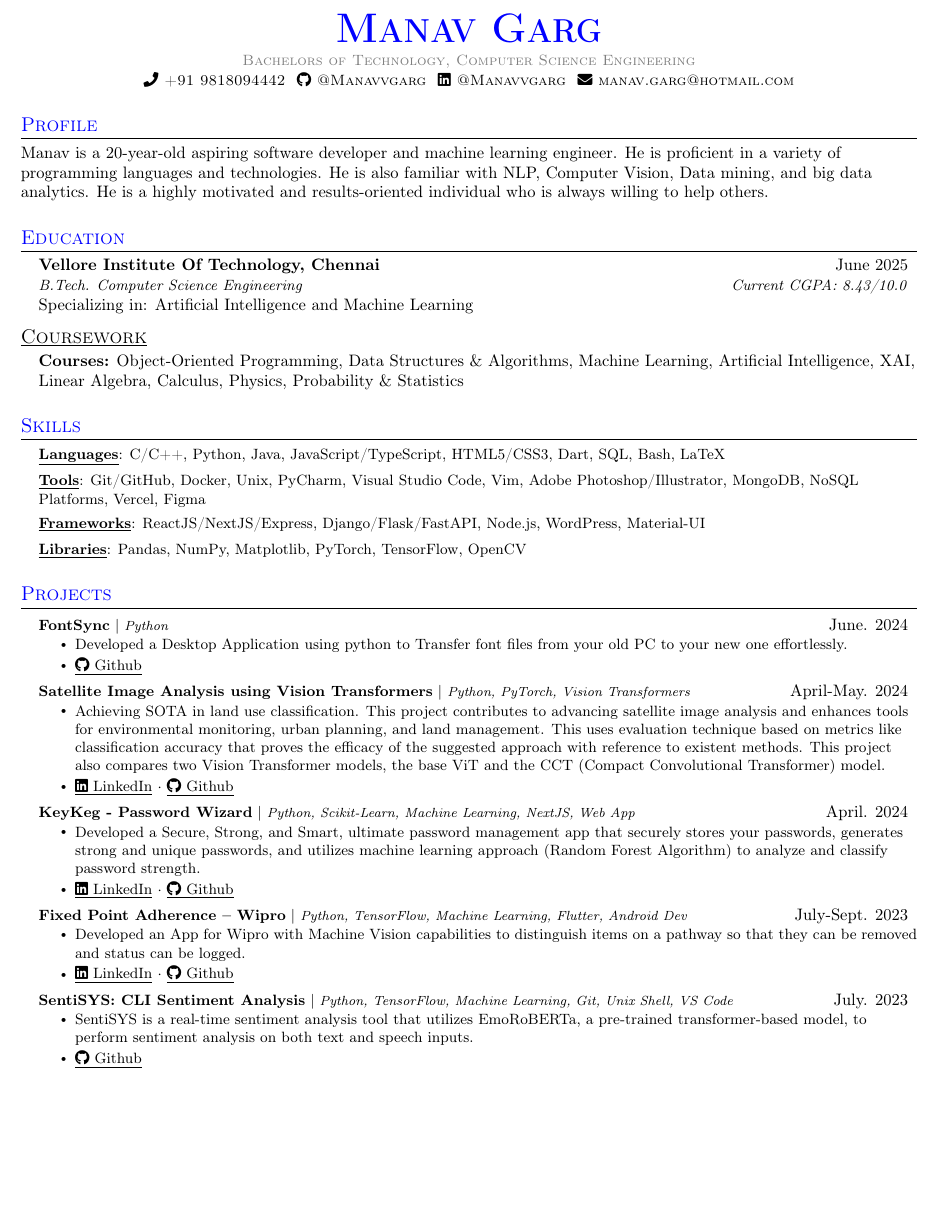
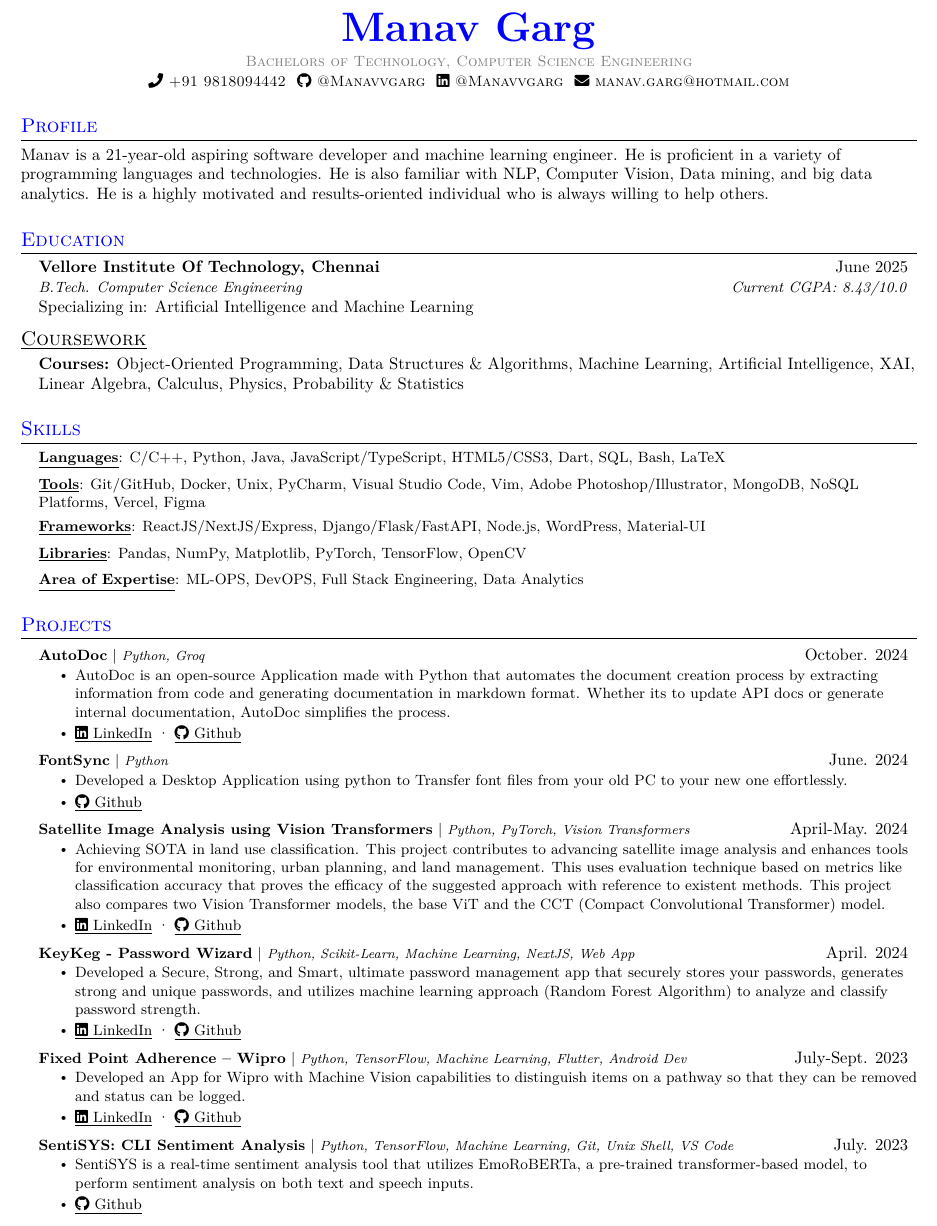
Before and after one commit to ManavvGarg/Resume, a LaTeX document (main.tex): part of page 1 of 2, cut so that both start at the same text, the shorter picture padded with empty space. Compiled offline with pdfLaTeX.

Commit message:
Resume Update

```diff
--- a/main.tex
+++ b/main.tex
@@ -7,7 +7,10 @@
 \usepackage[usenames,dvipsnames]{color}
 \usepackage{verbatim}
 \usepackage{enumitem}
-\usepackage[hidelinks]{hyperref}
+\usepackage[hidelinks,
+    pdftitle={Manav Garg's CV},
+    pdfauthor={Manav Garg},
+    pdfcreator={Manav Garg}]{hyperref}
 \usepackage{fancyhdr}
 \usepackage[english]{babel}
 \usepackage{tabularx}
@@ -15,7 +18,14 @@
 \usepackage{fontawesome5}
 \usepackage[T1]{fontenc}
 
-\input{glyphtounicode}
+% Ensure that generate pdf is machine readable/ATS parsable:
+\ifPDFTeX
+    \input{glyphtounicode}
+    \pdfgentounicode=1
+    % \usepackage[T1]{fontenc} % this breaks sb2nov
+    \usepackage[utf8]{inputenc}
+    \usepackage{lmodern}
+\fi
 
 % -------------------- FONT OPTIONS --------------------
 % sans-serif
@@ -124,7 +134,7 @@
 
 % -------------------- Profile --------------------
 \section{\textcolor{blue}{Profile}}
-{Manav is a 20-year-old aspiring software developer and machine learning engineer. He is proficient in a variety of programming languages and technologies. He is also familiar with NLP, Computer Vision, Data mining, and big data analytics. He is a highly motivated and results-oriented individual who is always willing to help others.}
+{Manav is a 21-year-old aspiring software developer and machine learning engineer. He is proficient in a variety of programming languages and technologies. He is also familiar with NLP, Computer Vision, Data mining, and big data analytics. He is a highly motivated and results-oriented individual who is always willing to help others.}
 
 % -------------------- EDUCATION --------------------
 \section{\textcolor{blue}{Education}}
@@ -153,7 +163,9 @@
 
     \textbf{\underline{Frameworks}}{: ReactJS/NextJS/Express, Django/Flask/FastAPI, Node.js, WordPress, Material-UI}  \\ \vspace{5pt}
 
-    \textbf{\underline{Libraries}}{: Pandas, NumPy, Matplotlib, PyTorch, TensorFlow, OpenCV}  \\
+    \textbf{\underline{Libraries}}{: Pandas, NumPy, Matplotlib, PyTorch, TensorFlow, OpenCV}  \\ \vspace{5pt}
+
+    \textbf{\underline{Area of Expertise}}{: ML-OPS, DevOPS, Full Stack Engineering, Data Analytics}  \\
 
     }}
  \end{itemize}
@@ -161,6 +173,12 @@
 % -------------------- PROJECTS --------------------
 \section{\textcolor{blue}{Projects}}
     \resumeSubHeadingListStart
+        \resumeProjectHeading
+        {\textbf{AutoDoc} $|$ \footnotesize\emph{Python, Groq}}{October. 2024}
+        \resumeItemListStart
+            \resumeItem{AutoDoc is an open-source Application made with Python that automates the document creation process by extracting information from code and generating documentation in markdown format. Whether its to update API docs or generate internal documentation, AutoDoc simplifies the process.}
+            \resumeItem{\href{https://www.linkedin.com/posts/manavvgarg_github-manavvgargautodoc-auto-generate-activity-7248274683400216576-J7LU?utm_source=share&utm_medium=member_desktop}{\underline{\faIcon{linkedin} LinkedIn}} · \href{https://github.com/manavvgarg/autodoc}{\underline{\faIcon{github} Github}}}
+        \resumeItemListEnd
 
         \resumeProjectHeading
         {\textbf{FontSync} $|$ \footnotesize\emph{Python}}{June. 2024}
```
Also changed, not shown: Resume_Manav_Garg.pdf.
